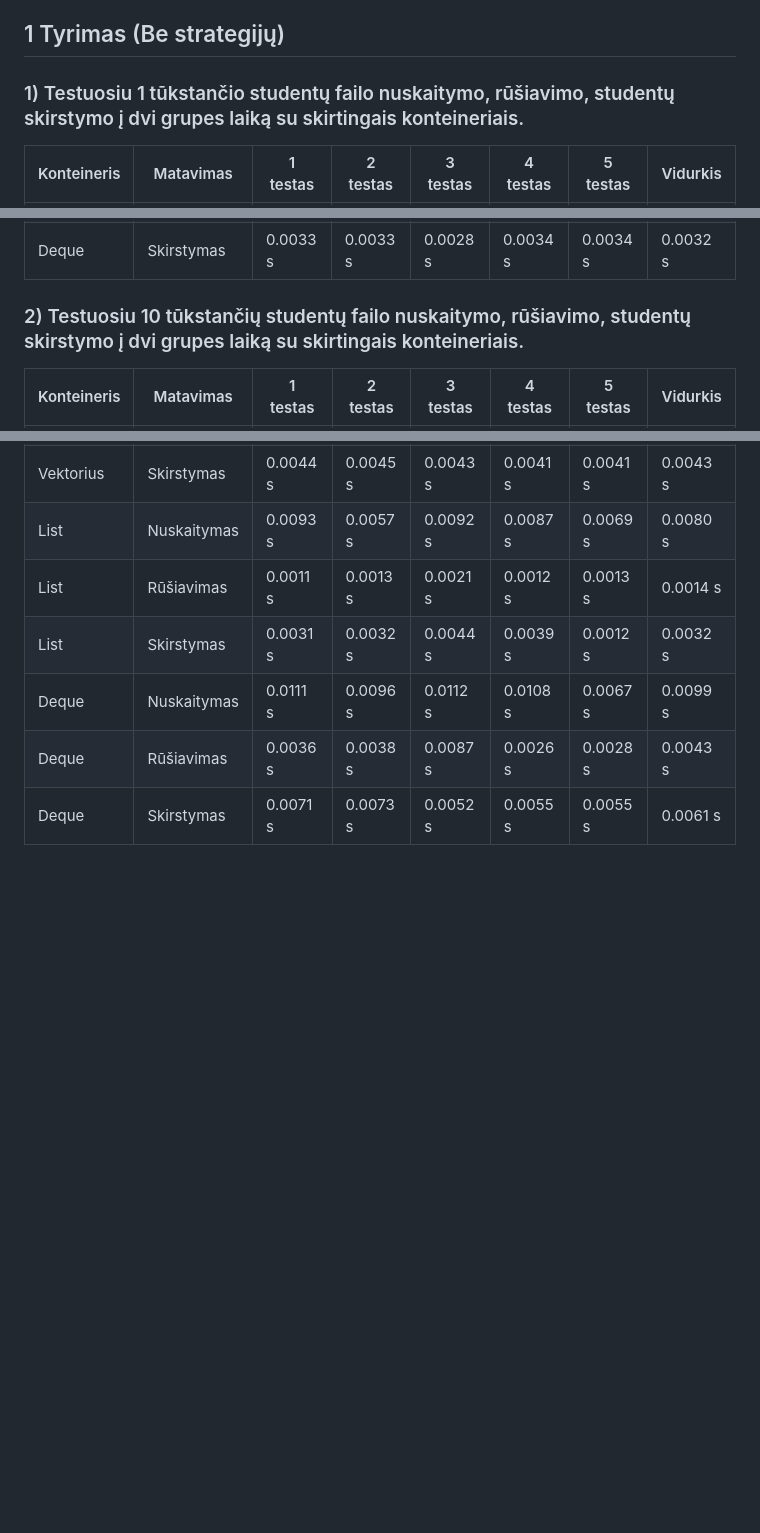
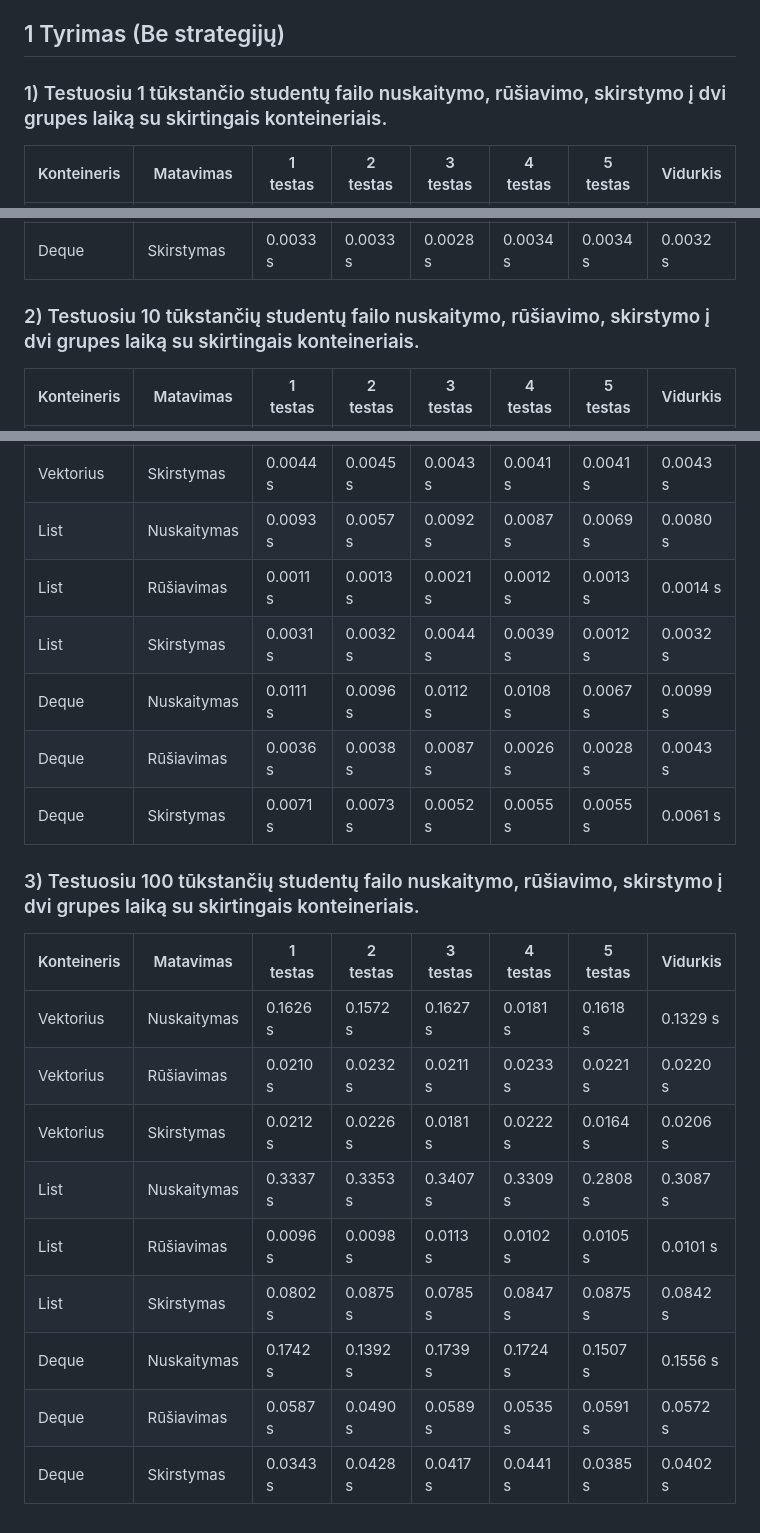
Before and after one commit to povilasjurgulis/antroji-uzd, a Markdown page: README.md, 3 parts joined by grey strips. Rendered like a GitHub page; blank space fills up the shorter version.

Commit message:
100 tūkst. studentų tyrimai padaryti

```diff
--- a/README.md
+++ b/README.md
@@ -136,7 +136,7 @@
 * System type: 64-bit operating system, x64-based processor;
 * SSD: 500 GB.
 ## 1 Tyrimas (Be strategijų)
-### 1) Testuosiu 1 tūkstančio studentų failo nuskaitymo, rūšiavimo, studentų skirstymo į dvi grupes laiką su skirtingais konteineriais.
+### 1) Testuosiu 1 tūkstančio studentų failo nuskaitymo, rūšiavimo, skirstymo į dvi grupes laiką su skirtingais konteineriais.
 
 | Konteineris | Matavimas   | 1 testas | 2 testas | 3 testas | 4 testas | 5 testas | Vidurkis |
 |-------------|-------------|----------|----------|----------|----------|----------|----------|
@@ -150,7 +150,7 @@
 | Deque       | Rūšiavimas  | 0.858 ms | 0.839 ms | 0.288 ms | 0.858 ms | 0.464 ms | 0.661 ms |
 | Deque       | Skirstymas  | 0.0033 s | 0.0033 s | 0.0028 s | 0.0034 s | 0.0034 s | 0.0032 s |
 
-### 2) Testuosiu 10 tūkstančių studentų failo nuskaitymo, rūšiavimo, studentų skirstymo į dvi grupes laiką su skirtingais konteineriais.
+### 2) Testuosiu 10 tūkstančių studentų failo nuskaitymo, rūšiavimo, skirstymo į dvi grupes laiką su skirtingais konteineriais.
 
 | Konteineris | Matavimas   | 1 testas | 2 testas | 3 testas | 4 testas | 5 testas | Vidurkis |
 |-------------|-------------|----------|----------|----------|----------|----------|----------|
@@ -163,3 +163,17 @@
 | Deque       | Nuskaitymas | 0.0111 s | 0.0096 s | 0.0112 s | 0.0108 s | 0.0067 s | 0.0099 s |
 | Deque       | Rūšiavimas  | 0.0036 s | 0.0038 s | 0.0087 s | 0.0026 s | 0.0028 s | 0.0043 s |
 | Deque       | Skirstymas  | 0.0071 s | 0.0073 s | 0.0052 s | 0.0055 s | 0.0055 s | 0.0061 s |
+
+### 3) Testuosiu 100 tūkstančių studentų failo nuskaitymo, rūšiavimo, skirstymo į dvi grupes laiką su skirtingais konteineriais.
+
+| Konteineris | Matavimas   | 1 testas | 2 testas | 3 testas | 4 testas | 5 testas | Vidurkis |
+|-------------|-------------|----------|----------|----------|----------|----------|----------|
+| Vektorius   | Nuskaitymas | 0.1626 s | 0.1572 s | 0.1627 s | 0.0181 s | 0.1618 s | 0.1329 s |
+| Vektorius   | Rūšiavimas  | 0.0210 s | 0.0232 s | 0.0211 s | 0.0233 s | 0.0221 s | 0.0220 s |
+| Vektorius   | Skirstymas  | 0.0212 s | 0.0226 s | 0.0181 s | 0.0222 s | 0.0164 s | 0.0206 s |
+| List        | Nuskaitymas | 0.3337 s | 0.3353 s | 0.3407 s | 0.3309 s | 0.2808 s | 0.3087 s |
+| List        | Rūšiavimas  | 0.0096 s | 0.0098 s | 0.0113 s | 0.0102 s | 0.0105 s | 0.0101 s |
+| List        | Skirstymas  | 0.0802 s | 0.0875 s | 0.0785 s | 0.0847 s | 0.0875 s | 0.0842 s |
+| Deque       | Nuskaitymas | 0.1742 s | 0.1392 s | 0.1739 s | 0.1724 s | 0.1507 s | 0.1556 s |
+| Deque       | Rūšiavimas  | 0.0587 s | 0.0490 s | 0.0589 s | 0.0535 s | 0.0591 s | 0.0572 s |
+| Deque       | Skirstymas  | 0.0343 s | 0.0428 s | 0.0417 s | 0.0441 s | 0.0385 s | 0.0402 s |
```
